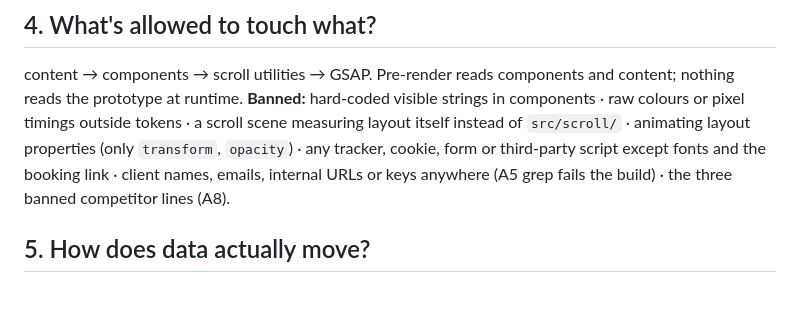
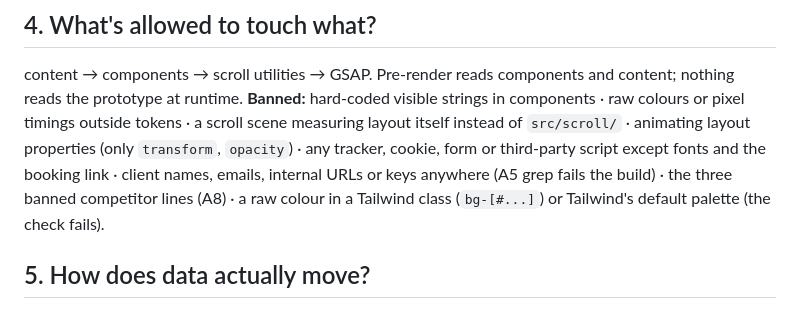
Before and after one commit to widem-ai/Widem, a Markdown page: ARCHITECTURE.md, the part around the change. Drawn GitHub-style.

Commit message:
ARCHITECTURE.md: Tailwind raw colours and default palette in the banned list
Co-Authored-By: Claude Opus 5.5 <noreply@anthropic.com>

```diff
--- a/ARCHITECTURE.md
+++ b/ARCHITECTURE.md
@@ -71,7 +71,7 @@ prototype at runtime.
 **Banned:** hard-coded visible strings in components · raw colours or pixel timings outside tokens · a scroll
 scene measuring layout itself instead of `src/scroll/` · animating layout properties (only `transform`,
 `opacity`) · any tracker, cookie, form or third-party script except fonts and the booking link · client
-names, emails, internal URLs or keys anywhere (A5 grep fails the build) · the three banned competitor lines (A8).
+names, emails, internal URLs or keys anywhere (A5 grep fails the build) · the three banned competitor lines (A8) · a raw colour in a Tailwind class (`bg-[#...]`) or Tailwind's default palette (the check fails).
 
 ## 5. How does data actually move?
 
```
